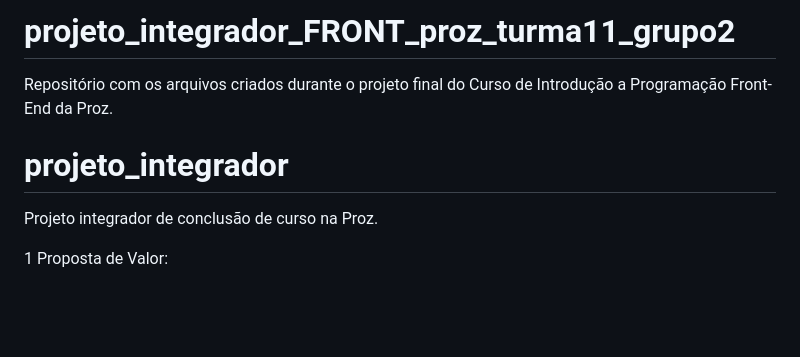
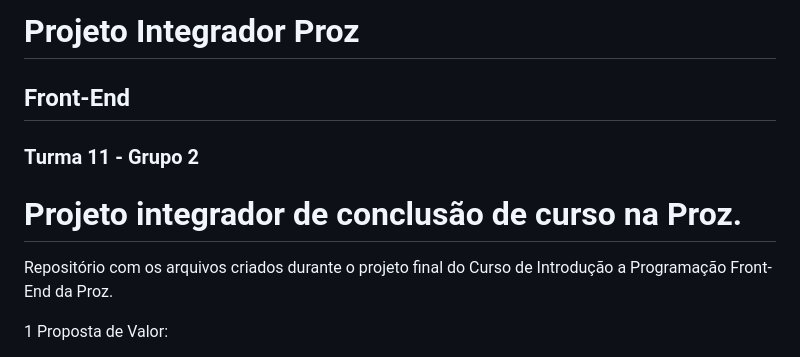
Before and after one commit to cesar-augusto-costa/projeto_integrador_FRONT_proz_turma11_grupo2, a Markdown page: README.md, the part around the change. GitHub-like rendering; blank space fills up the shorter version.

```diff
--- a/README.md
+++ b/README.md
@@ -1,8 +1,9 @@
-# projeto_integrador_FRONT_proz_turma11_grupo2
+# Projeto Integrador Proz
+## Front-End
+### Turma 11 - Grupo 2
+
+# Projeto integrador de conclusão de curso na Proz.
 Repositório com os arquivos criados durante o projeto final do Curso de Introdução a Programação Front-End da Proz.
-
-# projeto_integrador
-Projeto integrador de conclusão de curso na Proz.
 
 1 Proposta de Valor:
 
```
